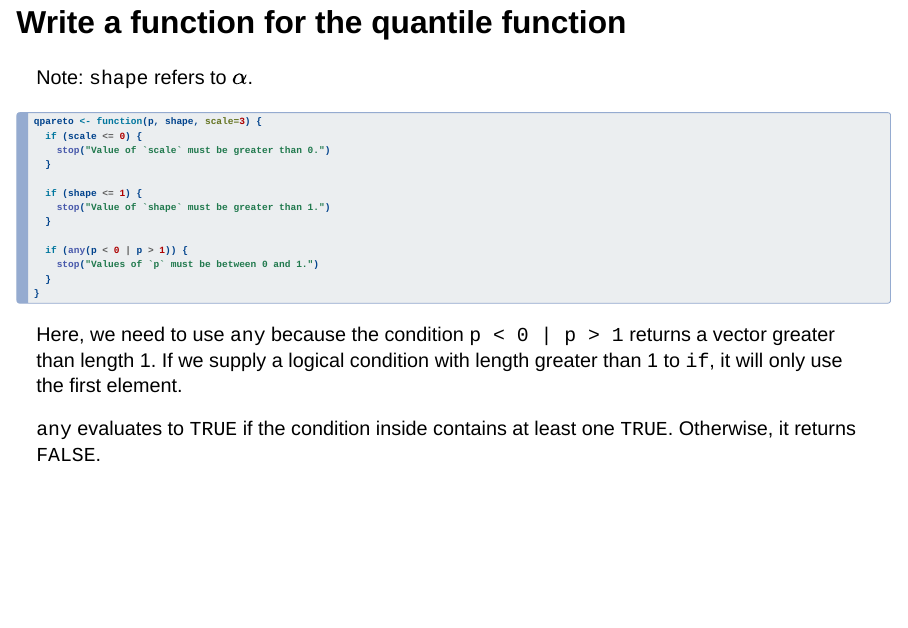
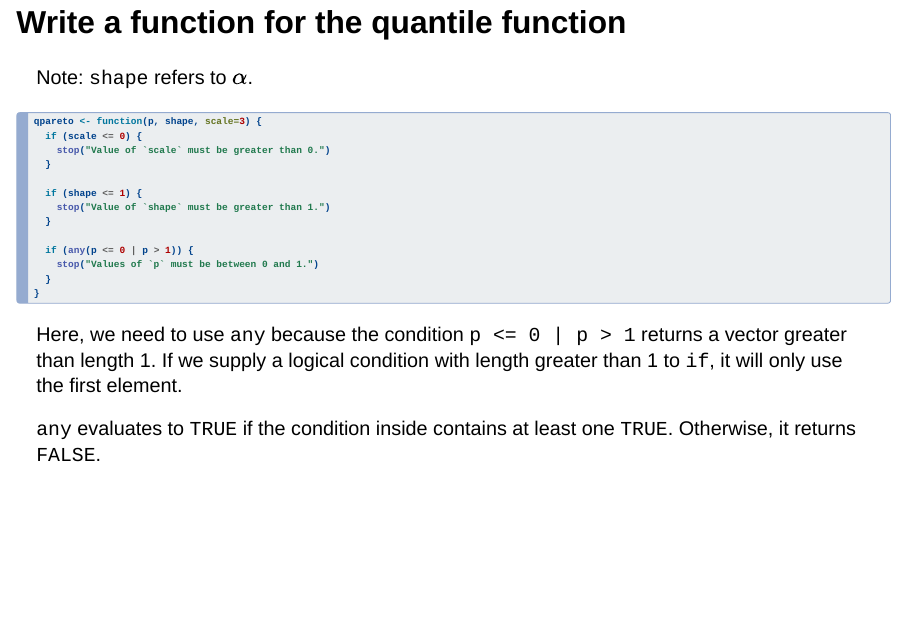
Before and after one commit to adamoshen/4604f22, a Quarto document (docs/Lab-1/index.qmd): page 16 of 29. Rendered offline with R 4.5, knitr and Pandoc in place of Quarto, with nearby package versions; drawn as Slidy slides in place of the format the file asks for.

Commit message:
Update Lab 1 slides
Fix typos

```diff
--- a/docs/Lab-1/index.qmd
+++ b/docs/Lab-1/index.qmd
@@ -233,7 +233,7 @@ qpareto <- function(p, shape, scale=3) {
     stop("Value of `shape` must be greater than 1.")
   }
 
-  if (any(p < 0 | p > 1)) {
+  if (any(p <= 0 | p > 1)) {
     stop("Values of `p` must be between 0 and 1.")
   }
 }
@@ -241,7 +241,7 @@ qpareto <- function(p, shape, scale=3) {
 
 ::: {.psmaller}
 
-Here, we need to use `any` because the condition `p < 0 | p > 1` returns a vector greater than
+Here, we need to use `any` because the condition `p <= 0 | p > 1` returns a vector greater than
 length 1. If we supply a logical condition with length greater than 1 to `if`, it will only use the
 first element.
 
```
Also changed, not shown: 1 other file.
